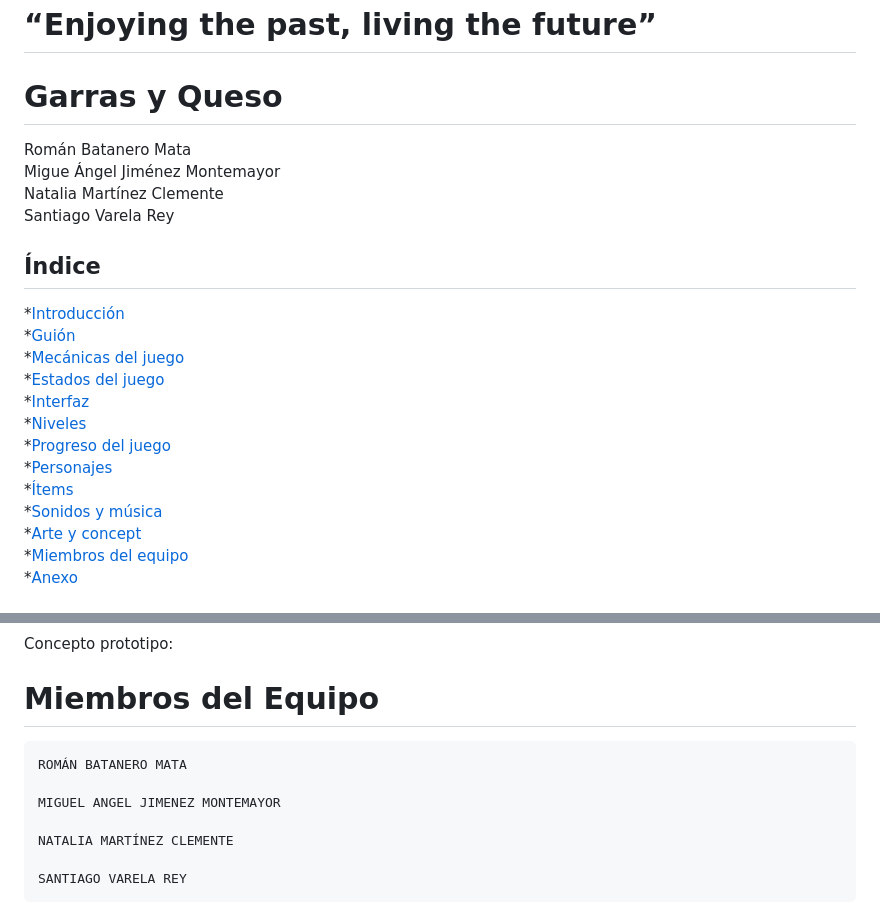
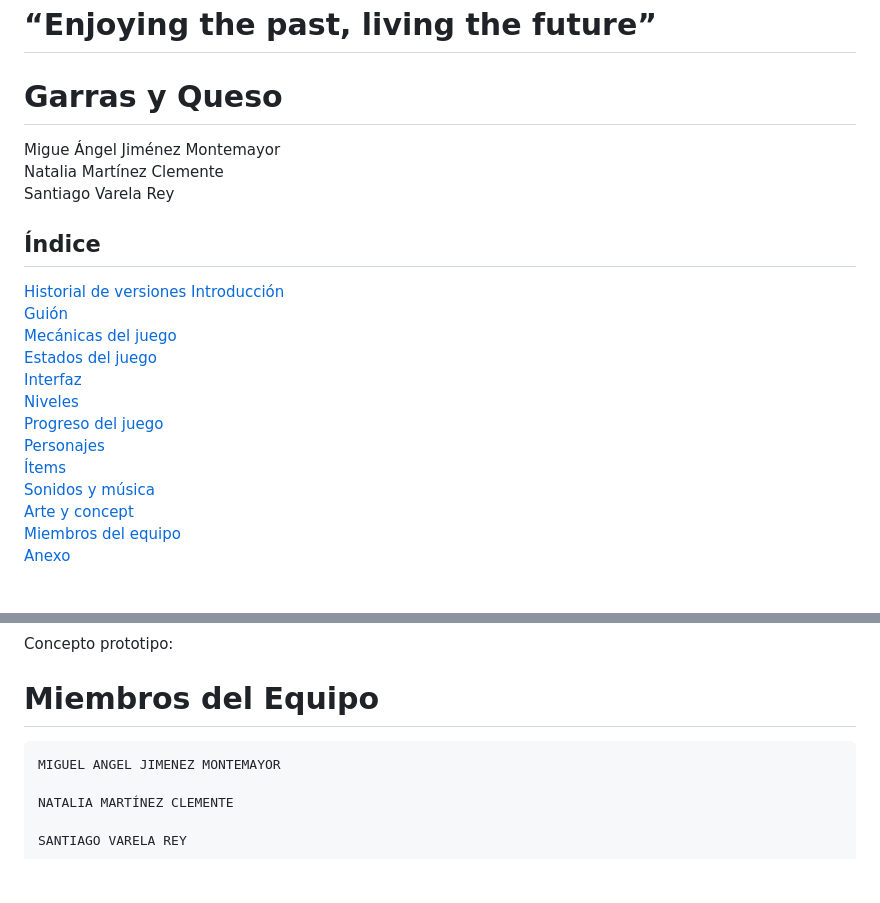
Before and after one commit to NatillasConNata/Claws-And-Cheese, a Markdown page: README.md, 2 parts joined by grey strips. GitHub-like rendering; blank space fills up the shorter version.

```diff
--- a/README.md
+++ b/README.md
@@ -12,26 +12,26 @@
 
 
 
-Román Batanero Mata
 Migue Ángel Jiménez Montemayor
 Natalia Martínez Clemente
 Santiago Varela Rey
 
 
 ## Índice
-*[Introducción](#item1)
-*[Guión](#item2)
-*[Mecánicas del juego](#item3)
-*[Estados del juego](#item4)
-*[Interfaz](#item5)
-*[Niveles](#item6)
-*[Progreso del juego](#item7)
-*[Personajes](#item8)
-*[Ítems](#item9)
-*[Sonidos y música](#item10)
-*[Arte y concept](#item11)
-*[Miembros del equipo](#item12)
-*[Anexo](#item13)
+[Historial de versiones](#item0)
+[Introducción](#item1)
+[Guión](#item2)
+[Mecánicas del juego](#item3)
+[Estados del juego](#item4)
+[Interfaz](#item5)
+[Niveles](#item6)
+[Progreso del juego](#item7)
+[Personajes](#item8)
+[Ítems](#item9)
+[Sonidos y música](#item10)
+[Arte y concept](#item11)
+[Miembros del equipo](#item12)
+[Anexo](#item13)
 
 
 
@@ -281,8 +284,6 @@ Concepto prototipo:
 <a name=item12></a>
 # Miembros del Equipo
 ~~~
-ROMÁN BATANERO MATA
-
 MIGUEL ANGEL JIMENEZ MONTEMAYOR
 
 NATALIA MARTÍNEZ CLEMENTE
```
Also changed, not shown: other parts of README.md (+5 -2 lines).
